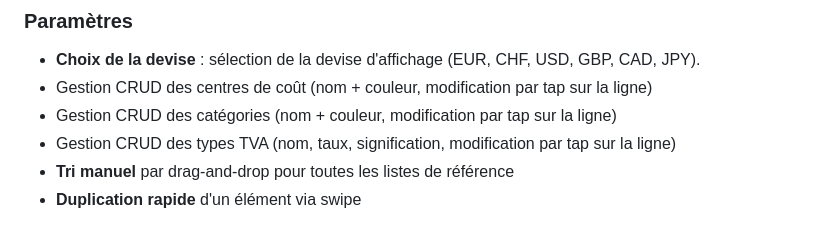
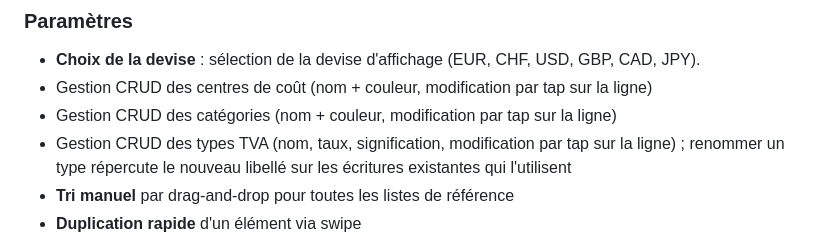
Before and after one commit to ymauray/MiniCompta, a Markdown page: SPECS.md, the part around the change. Drawn GitHub-style.

```diff
--- a/SPECS.md
+++ b/SPECS.md
@@ -31,7 +31,7 @@ Application iPhone personnelle pour remplacer un fichier Excel de comptabilité.
 - **Choix de la devise** : sélection de la devise d'affichage (EUR, CHF, USD, GBP, CAD, JPY).
 - Gestion CRUD des centres de coût (nom + couleur, modification par tap sur la ligne)
 - Gestion CRUD des catégories (nom + couleur, modification par tap sur la ligne)
-- Gestion CRUD des types TVA (nom, taux, signification, modification par tap sur la ligne)
+- Gestion CRUD des types TVA (nom, taux, signification, modification par tap sur la ligne) ; renommer un type répercute le nouveau libellé sur les écritures existantes qui l'utilisent
 - **Tri manuel** par drag-and-drop pour toutes les listes de référence
 - **Duplication rapide** d'un élément via swipe
 - **Sauvegarde & Import (JSON)** : permet d'exporter l'intégralité des données de l'application ou de les restaurer depuis un fichier.
```
Also changed, not shown: ARCHITECTURE.md (+2 -0 lines).
